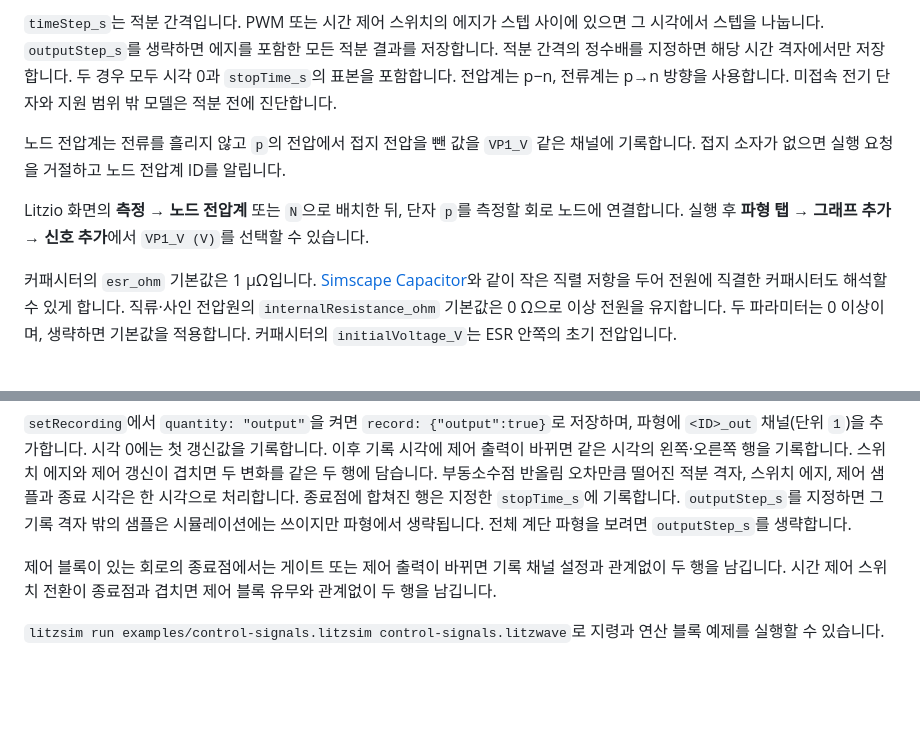
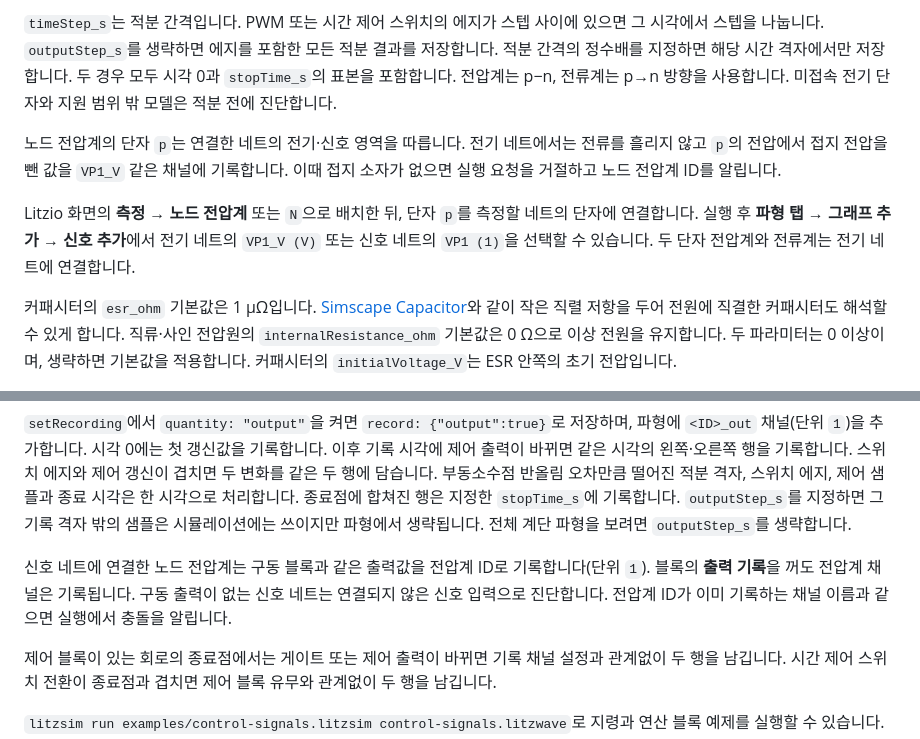
Before and after one commit to litzio/litzsim, a Markdown page: README.md, 2 parts joined by grey strips. Rendered like a GitHub page; blank space fills up the shorter version.

```diff
--- a/README.md
+++ b/README.md
@@ -112,9 +112,9 @@ Windows에서 저장 경로 해석이나 교체가 접근 거부 또는 공유
 
 `timeStep_s`는 적분 간격입니다. PWM 또는 시간 제어 스위치의 에지가 스텝 사이에 있으면 그 시각에서 스텝을 나눕니다. `outputStep_s`를 생략하면 에지를 포함한 모든 적분 결과를 저장합니다. 적분 간격의 정수배를 지정하면 해당 시간 격자에서만 저장합니다. 두 경우 모두 시각 0과 `stopTime_s`의 표본을 포함합니다. 전압계는 p−n, 전류계는 p→n 방향을 사용합니다. 미접속 전기 단자와 지원 범위 밖 모델은 적분 전에 진단합니다.
 
-노드 전압계는 전류를 흘리지 않고 `p`의 전압에서 접지 전압을 뺀 값을 `VP1_V` 같은 채널에 기록합니다. 접지 소자가 없으면 실행 요청을 거절하고 노드 전압계 ID를 알립니다.
+노드 전압계의 단자 `p`는 연결한 네트의 전기·신호 영역을 따릅니다. 전기 네트에서는 전류를 흘리지 않고 `p`의 전압에서 접지 전압을 뺀 값을 `VP1_V` 같은 채널에 기록합니다. 이때 접지 소자가 없으면 실행 요청을 거절하고 노드 전압계 ID를 알립니다.
 
-Litzio 화면의 **측정 → 노드 전압계** 또는 `N`으로 배치한 뒤, 단자 `p`를 측정할 회로 노드에 연결합니다. 실행 후 **파형 탭 → 그래프 추가 → 신호 추가**에서 `VP1_V (V)`를 선택할 수 있습니다.
+Litzio 화면의 **측정 → 노드 전압계** 또는 `N`으로 배치한 뒤, 단자 `p`를 측정할 네트의 단자에 연결합니다. 실행 후 **파형 탭 → 그래프 추가 → 신호 추가**에서 전기 네트의 `VP1_V (V)` 또는 신호 네트의 `VP1 (1)`을 선택할 수 있습니다. 두 단자 전압계와 전류계는 전기 네트에 연결합니다.
 
 커패시터의 `esr_ohm` 기본값은 1 µΩ입니다. [Simscape Capacitor](https://www.mathworks.com/help/simscape/ref/capacitor.html)와 같이 작은 직렬 저항을 두어 전원에 직결한 커패시터도 해석할 수 있게 합니다. 직류·사인 전압원의 `internalResistance_ohm` 기본값은 0 Ω으로 이상 전원을 유지합니다. 두 파라미터는 0 이상이며, 생략하면 기본값을 적용합니다. 커패시터의 `initialVoltage_V`는 ESR 안쪽의 초기 전압입니다.
 
@@ -170,6 +170,8 @@ Litzio 화면의 **측정 → 노드 전압계** 또는 `N`으로 배치한 뒤,
 이 초기조건 해에서 열린 NMOS 쪽 전기 노드가 인덕터 하나와 열린 스위치들로만 외부에 이어질 수 있습니다. 초기 인덕터 전류가 0이면 열린 상태에서 전류가 0으로 유지되므로 인덕터 양단 전압을 0으로 풀고 스위치의 도통 조건과 전류를 확인합니다. 초기 전류가 0이 아니면 그 전류의 귀로가 될 수 있는 방향의 다이오드가 하나일 때 도통 조건을 확인합니다. 여러 귀로가 가능하거나 이 조건으로 초기 상태를 정할 수 없으면 관련 소자 ID와 함께 오류를 반환합니다.
 
 `setRecording`에서 `quantity: "output"`을 켜면 `record: {"output":true}`로 저장하며, 파형에 `<ID>_out` 채널(단위 `1`)을 추가합니다. 시각 0에는 첫 갱신값을 기록합니다. 이후 기록 시각에 제어 출력이 바뀌면 같은 시각의 왼쪽·오른쪽 행을 기록합니다. 스위치 에지와 제어 갱신이 겹치면 두 변화를 같은 두 행에 담습니다. 부동소수점 반올림 오차만큼 떨어진 적분 격자, 스위치 에지, 제어 샘플과 종료 시각은 한 시각으로 처리합니다. 종료점에 합쳐진 행은 지정한 `stopTime_s`에 기록합니다. `outputStep_s`를 지정하면 그 기록 격자 밖의 샘플은 시뮬레이션에는 쓰이지만 파형에서 생략됩니다. 전체 계단 파형을 보려면 `outputStep_s`를 생략합니다.
+
+신호 네트에 연결한 노드 전압계는 구동 블록과 같은 출력값을 전압계 ID로 기록합니다(단위 `1`). 블록의 **출력 기록**을 꺼도 전압계 채널은 기록됩니다. 구동 출력이 없는 신호 네트는 연결되지 않은 신호 입력으로 진단합니다. 전압계 ID가 이미 기록하는 채널 이름과 같으면 실행에서 충돌을 알립니다.
 
 제어 블록이 있는 회로의 종료점에서는 게이트 또는 제어 출력이 바뀌면 기록 채널 설정과 관계없이 두 행을 남깁니다. 시간 제어 스위치 전환이 종료점과 겹치면 제어 블록 유무와 관계없이 두 행을 남깁니다.
 
```
Also changed, not shown: docs/layout.md (+1 -1 lines), docs/reviews/assets/signal-probe-1440-light.png (added), 9 other files.
